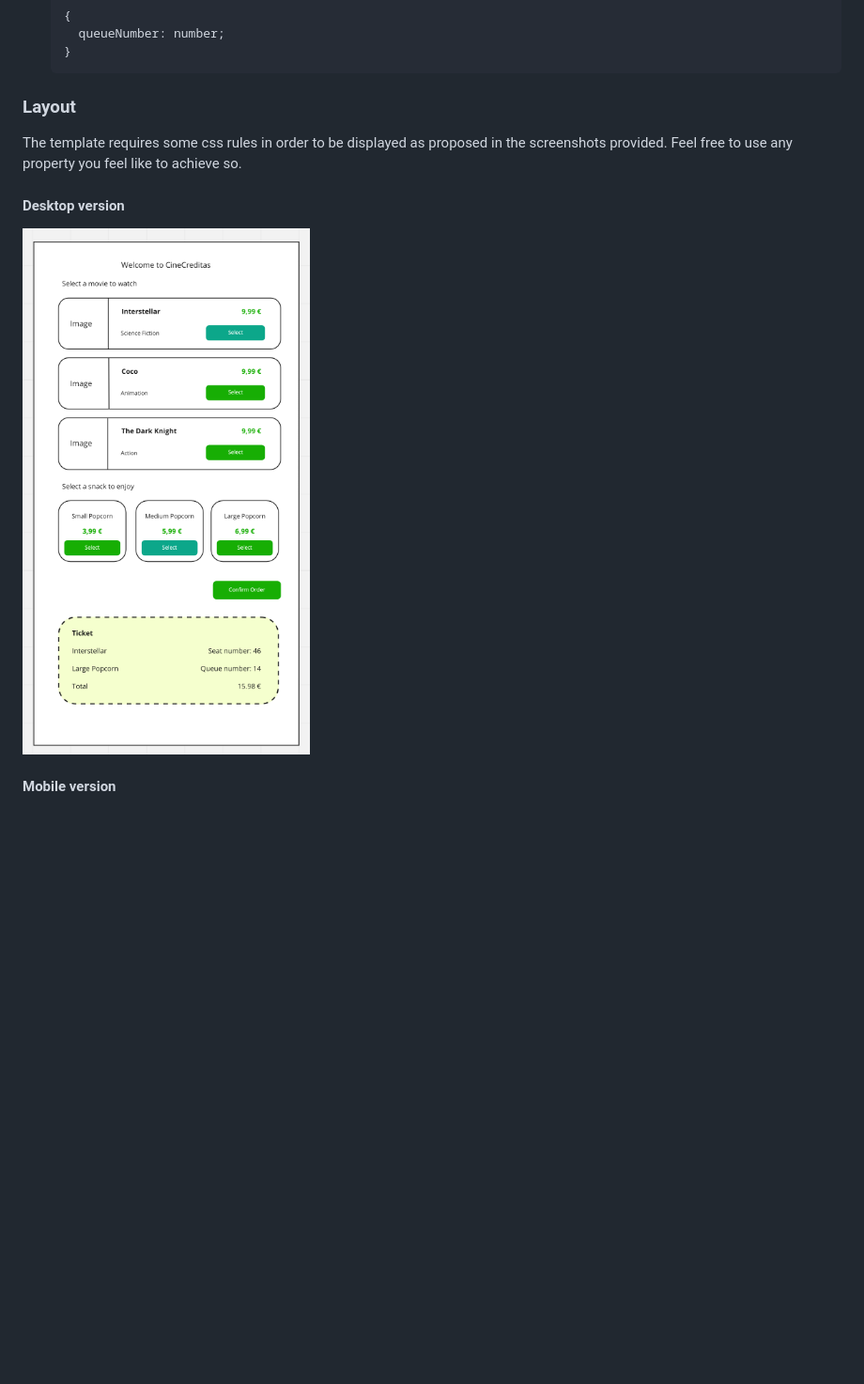
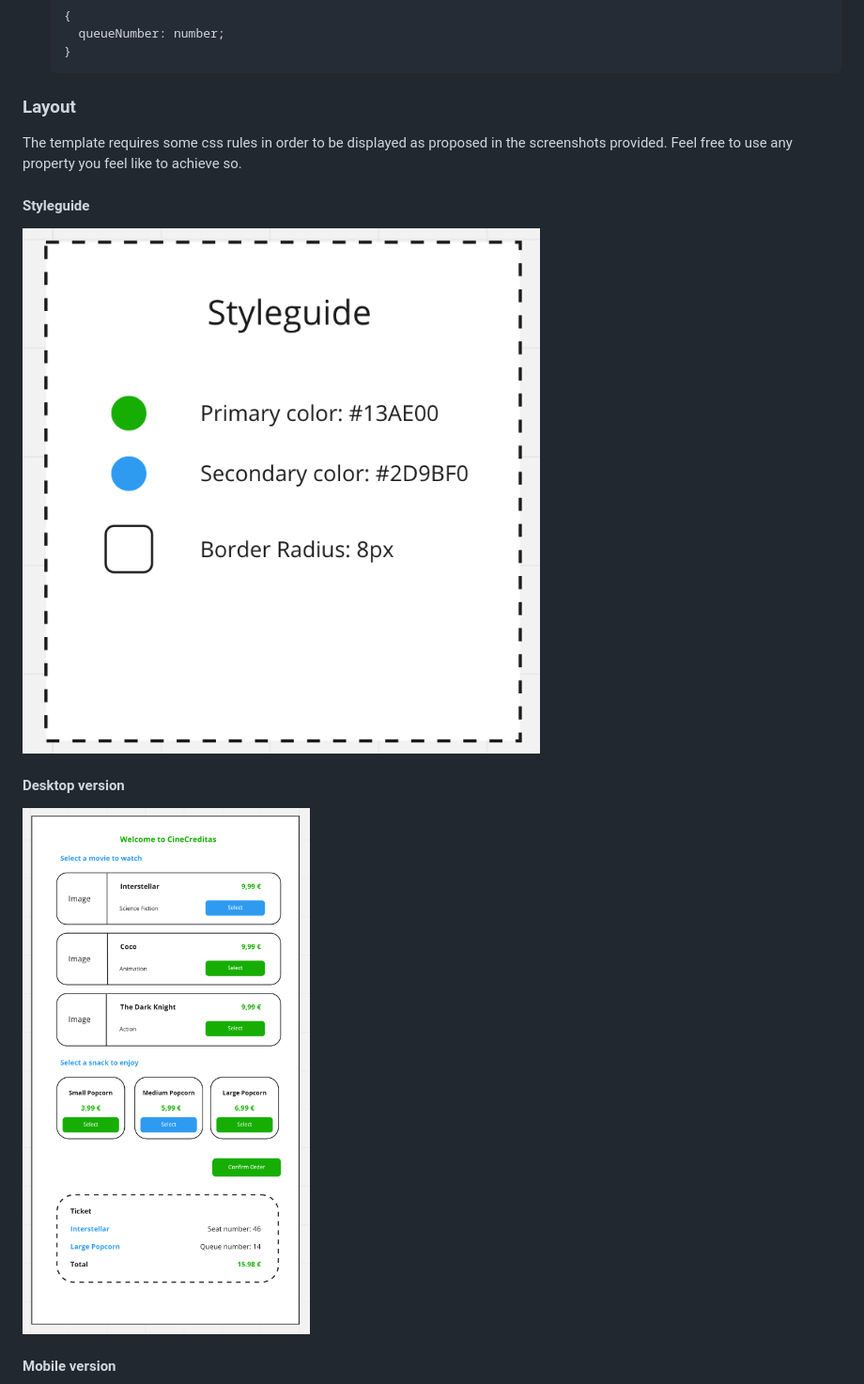
Before and after one commit to Creditas/frontend-challenge-vlc, a Markdown page: README.md, the part around the change. Shown: that part at 94% size. Rendered like a GitHub page; pictures changed too: desktop-layout.png, styleguide.png (added); blank space fills up the shorter version.

Commit message:
[Added] Styleguide and updated mockups

```diff
--- a/README.md
+++ b/README.md
@@ -106,6 +106,10 @@ As part of the challenge we need your help in order to reduce this delay as much
 
 The template requires some css rules in order to be displayed as proposed in the screenshots provided. Feel free to use any property you feel like to achieve so.
 
+#### Styleguide
+
+![Styleguide](./styleguide.png)
+
 #### Desktop version
 
 ![Desktop version](./desktop-layout.png)
```
Also changed, not shown: mobile-layout.png.
